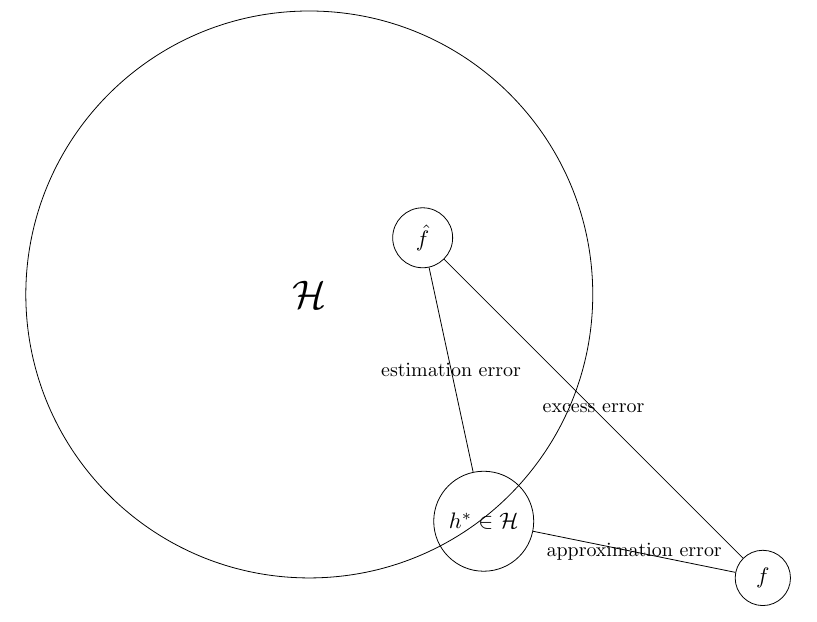
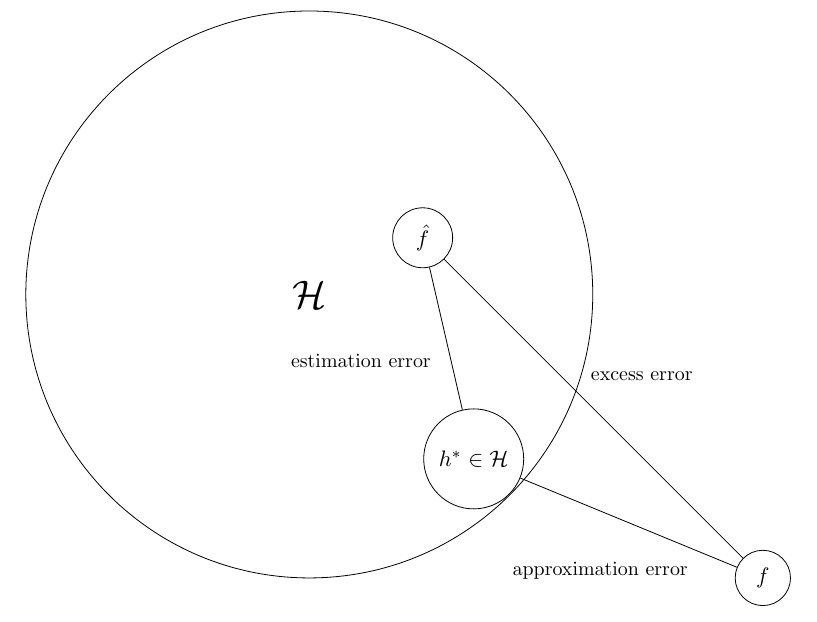
Before and after one commit to zmjones/interpretation, a LaTeX document (error.tex): part of the page, cut so that both start at the same text. Compiled offline with pdfLaTeX.

Commit message:
examples update

```diff
--- a/error.tex
+++ b/error.tex
@@ -5,10 +5,10 @@
 \begin{tikzpicture}
   \draw (0,0) circle [radius=5] node[scale=2] {$\mathcal{H}$};
   \draw (2,1) node[circle,inner sep=5pt,draw,scale=1.125] (1) {$\hat{f}$} ;
-  \draw (3.076923077, -4) node[circle,inner sep=5pt,draw,scale=1.125] (2) {$h^* \in \mathcal{H}$};
+  \draw (2.9, -2.9) node[circle,inner sep=5pt,draw,scale=1.125] (2) {$h^* \in \mathcal{H}$};
   \draw (8,-5) node[circle,inner sep=5pt,draw,scale=1.125] (3) {$f$};
-  \path (1) edge node {estimation error} (2);
-  \path (2) edge node {approximation error} (3);
-  \path (1) edge node {excess error} (3);
+  \path (1) edge node [label={[xshift=-1.5cm, yshift=-.75cm]estimation error}] {} (2);
+  \path (2) edge node [label={[xshift=-.5cm, yshift=-1.25cm]approximation error}] {} (3);
+  \path (1) edge node [label={[xshift=.85cm, yshift=.25cm]excess error}] {} (3);
 \end{tikzpicture}
 \end{document}
```
Also changed, not shown: error.png (deleted), figures/error.png (added), figures/int.png (added), figures/pd.png (added), figures/pd_variance.png (added), figures/pi.png (added), figures/pi_rank.png (added), figures/tree.png (renamed from tree.png), int.png (deleted), pd.png (deleted), pi.png (deleted), 1 other file.
